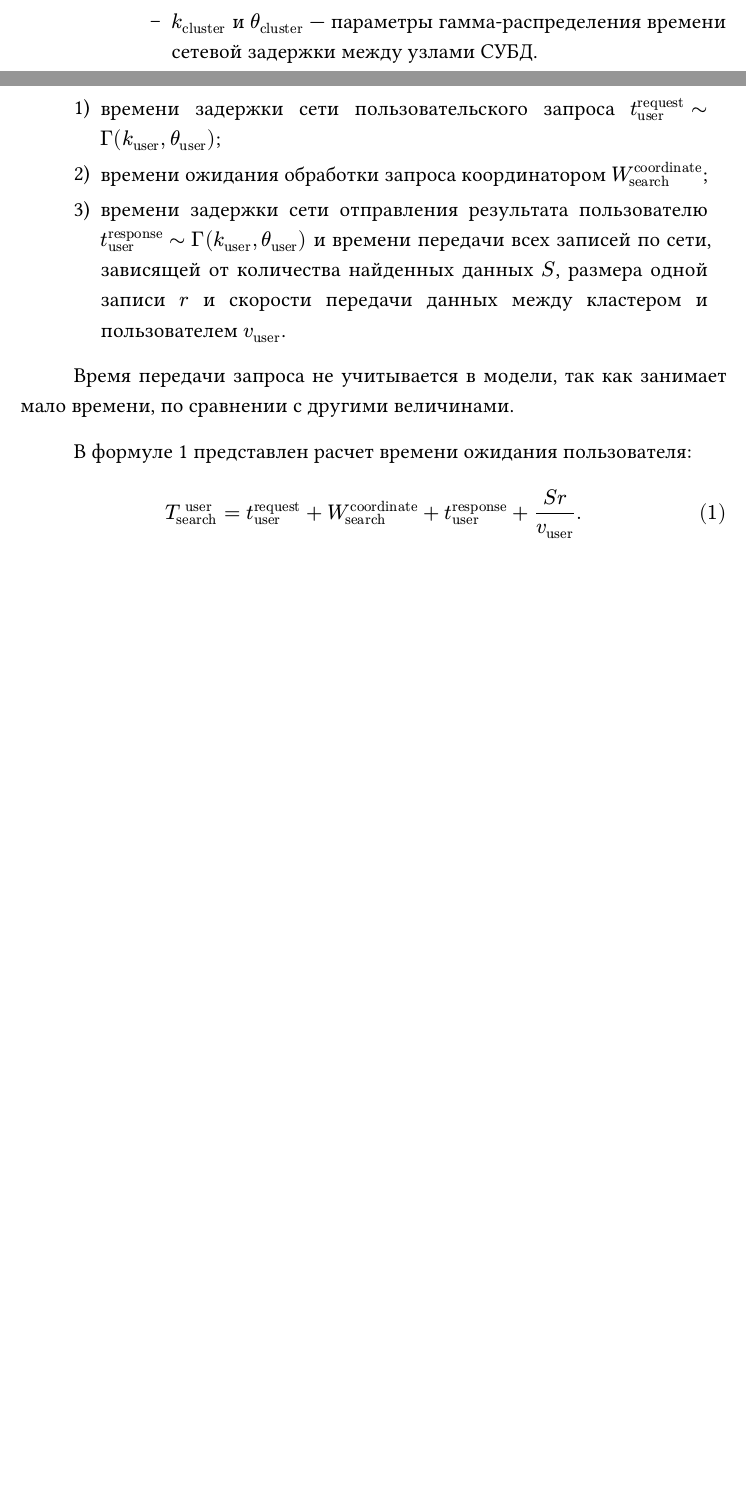
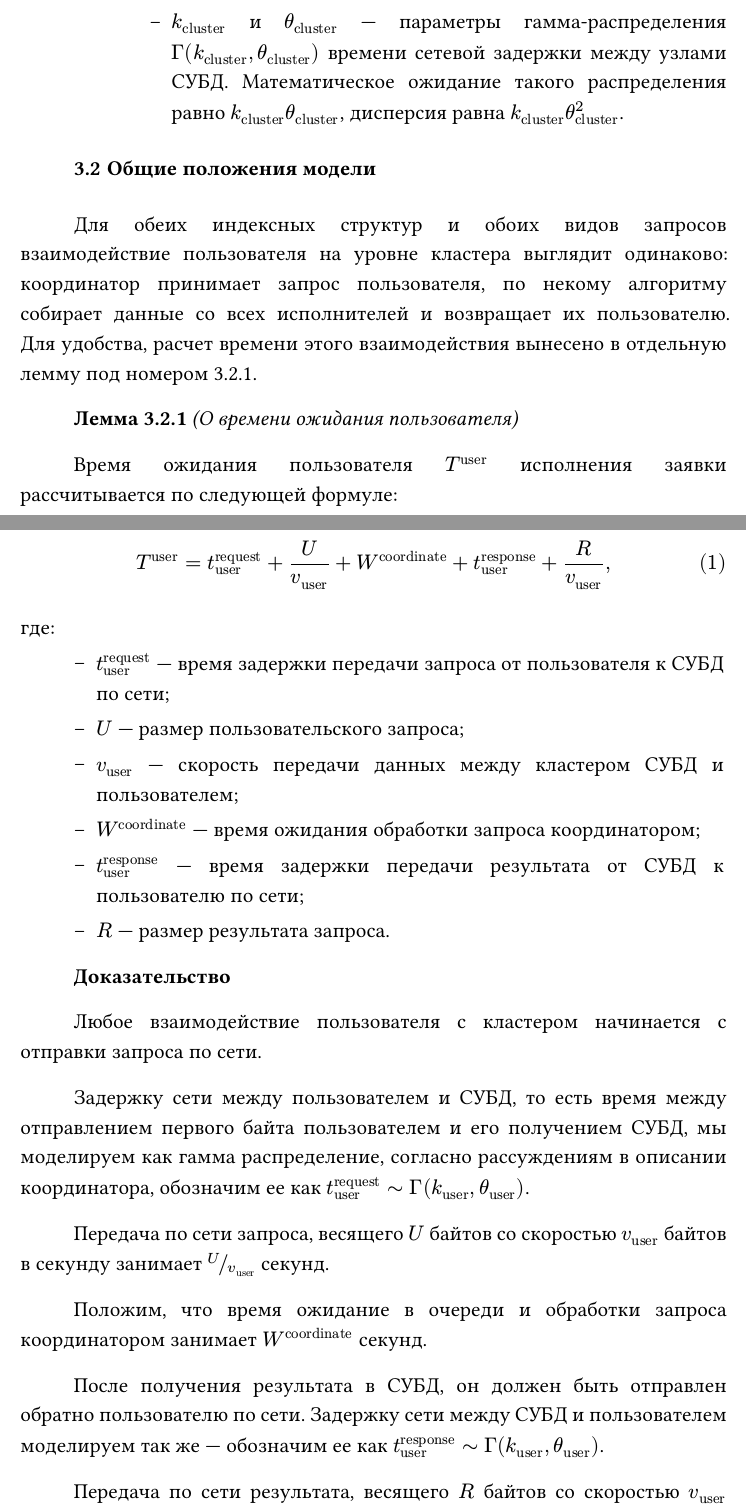
Before and after one commit to vitosotdihaet/pind, a Typst document (main.typ): two parts of pages 21 and 22 of 37 before the commit and two parts of pages 21 and 22 of 38 after it, joined at a grey line, cut so that both start at the same text, the shorter picture padded with empty space. The pictures show the PDF file main.pdf that the author committed with the source.

Commit message:
lemma goes brrrr

```diff
--- a/main.typ
+++ b/main.typ
@@ -183,8 +186,3 @@
 
 #let intensity_search = $lambda_"search"$
 
-#let time_user_search = $T^" user"_"search"$
-#let time_coordinate_search = $T^" coordinate"_"search"$
-#let time_coordinate_search_density_LS = $T^"' coordinate*"_"search"$
-#let time_coordinate_search_ith = $T^" coordinate"_("search", i)$
-#let time_execute_search = $T^" execute"_"search"$
@@ -195,5 +202,4 @@
 #let queue_length_coordinate_search = $L^"coordinate"_"search"$
-#let service_time_coordinate_search = $W^"coordinate"_"search"$
 #let service_time_coordinate_search_LS = $W^"coordinate*"_"search"$
 #let queue_time_coordinate_search = $W^"coordinate"_"search,q"$
 #let queue_time_coordinate_search_LS = $W^"coordinate*"_"search,q"$
@@ -603,6 +609,3 @@ Picodata представляет из себя многопоточное пр
 - скорость сети между пользователем и кластером СУБД $#user_net_speed$ в байтах в секунду;
 - скорость сети между узлами $#cluster_net_speed$ в байтах в секунду;
 - значения параметров случайных величин:
-  - #intensity_search и #intensity_update --- интенсивности потоков заявок (заявок в секунду) на поиск и обновление соответственно;
-  - #user_time_k и #user_time_theta --- параметры гамма-распределения времени сетевой задержки между пользователем и кластером СУБД;
-  - #cluster_time_k и #cluster_time_theta --- параметры гамма-распределения времени сетевой задержки между узлами СУБД.
@@ -609 +615,5 @@ Picodata представляет из себя многопоточное пр
 
+== Общие положения модели
+#import "@preview/lemmify:0.1.8": *
+
+#let (
@@ -609,0 +636,40 @@ Picodata представляет из себя многопоточное пр
+Для обеих индексных структур и обоих видов запросов взаимодействие пользователя на уровне кластера выглядит одинаково: координатор принимает запрос пользователя, по некому алгоритму собирает данные со всех исполнителей и возвращает их пользователю. Для удобства, расчет времени этого взаимодействия вынесено в отдельную лемму под номером @lemma-user-time[].
+
+#lemma(name: [О времени ожидания пользователя])[
+
+  Время ожидания пользователя $#time_user$ исполнения заявки рассчитывается по следующей формуле:
+  $
+    #time_user = #user_request_time + #request_size / #user_net_speed + #service_time_coordinate + #user_response_time + #result_size / #user_net_speed,
+  $ <time_service_search>
+  #aftermath([
+    где:
+  ])
+  - $#user_request_time$ --- время задержки передачи запроса от пользователя к СУБД по сети;
+  - $#request_size$ --- размер пользовательского запроса;
+  - $#user_net_speed$ --- скорость передачи данных между кластером СУБД и пользователем;
+  - $#service_time_coordinate$ --- время ожидания обработки запроса координатором;
+  - $#user_response_time$ --- время задержки передачи результата от СУБД к пользователю по сети;
+  - $#result_size$ --- размер результата запроса.
+]<lemma-user-time>
+
+#proof[
+
+  Любое взаимодействие пользователя с кластером начинается с отправки запроса по сети.
+
+  Задержку сети между пользователем и СУБД, то есть время между отправлением первого байта пользователем и его получением СУБД, мы моделируем как гамма распределение, согласно рассуждениям в описании координатора, обозначим ее как $#user_request_time tilde Gamma(#user_time_k, #user_time_theta)$.
+
+  Передача по сети запроса, весящего $#request_size$ байтов со скоростью $#user_net_speed$ байтов в секунду занимает $frac(#request_size, #user_net_speed, style: "skewed")$ секунд.
+
+  Положим, что время ожидание в очереди и обработки запроса координатором занимает $#service_time_coordinate$ секунд.
+
+  После получения результата в СУБД, он должен быть отправлен обратно пользователю по сети. Задержку сети между СУБД и пользователем моделируем так же --- обозначим ее как $#user_response_time tilde Gamma(#user_time_k, #user_time_theta)$.
+
+  Передача по сети результата, весящего $#result_size$ байтов со скоростью $#user_net_speed$ байтов в секунду занимает $frac(#result_size, #user_net_speed, style: "skewed")$ секунд.
+
+  При получении результата, взаимодействие пользователя с кластером кончается.
+
+  Итого, время ожидания пользователя, обозначиваемое $#time_user$ является суммой этих величин:
+  $
+    #time_user = #user_request_time + #request_size / #user_net_speed + #service_time_coordinate + #user_response_time + #result_size / #user_net_speed.
+  $
+]<proof-of-lemma-user-time>
@@ -633,13 +695,3 @@ Picodata представляет из себя многопоточное пр
-+ времени задержки сети пользовательского запроса $#user_request_time tilde Gamma(#user_time_k, #user_time_theta)$;
-+ времени ожидания обработки запроса координатором $#service_time_coordinate_search$;
-+ времени задержки сети отправления результата пользователю $#user_response_time tilde Gamma(#user_time_k, #user_time_theta)$ и времени передачи всех записей по сети, зависящей от количества найденных данных $#search_data_cardinality$, размера одной записи $#row_size$ и скорости передачи данных между кластером и пользователем $#user_net_speed$.
-
-Время передачи запроса не учитывается в модели, так как занимает мало времени, по сравнении с другими величинами.
-
-В формуле @time_service_search представлен расчет времени ожидания пользователя:
-$
-  #time_user_search = #user_request_time + #service_time_coordinate_search + #user_response_time + (#search_data_cardinality #row_size) / #user_net_speed.
-$ <time_service_search>
 
 
 Время работы координатора $#time_coordinate_search$, необходимое для расчета времени ожидания обработки запроса координатором $#service_time_coordinate_search$, является максимальным значением суммы следующих значений среди всех наборов реплик ($#iter_i$):
```
Also changed, not shown: main.pdf, schemas-lsi-build-seq.drawio.pdf, schemas-lsi-search-seq.drawio.pdf, main.typ (74 more changed lines), 1 other file.
